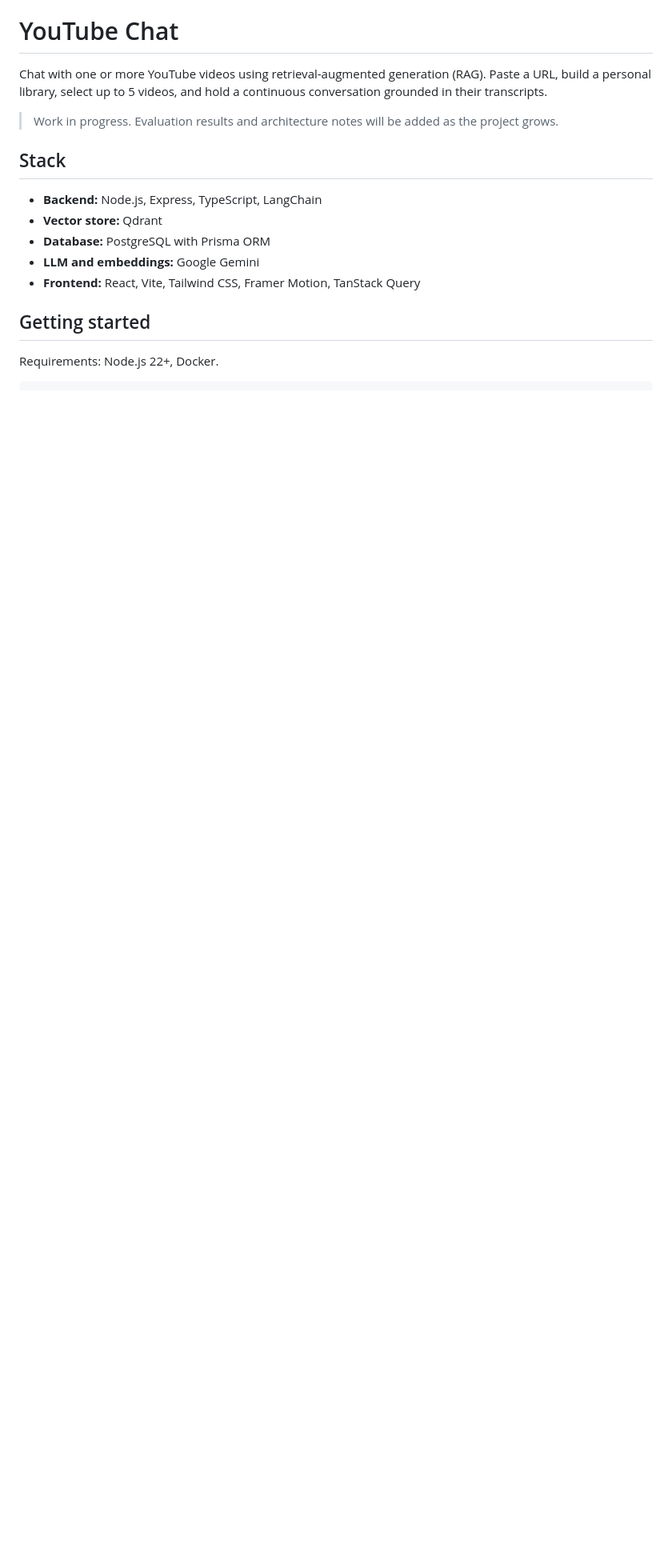
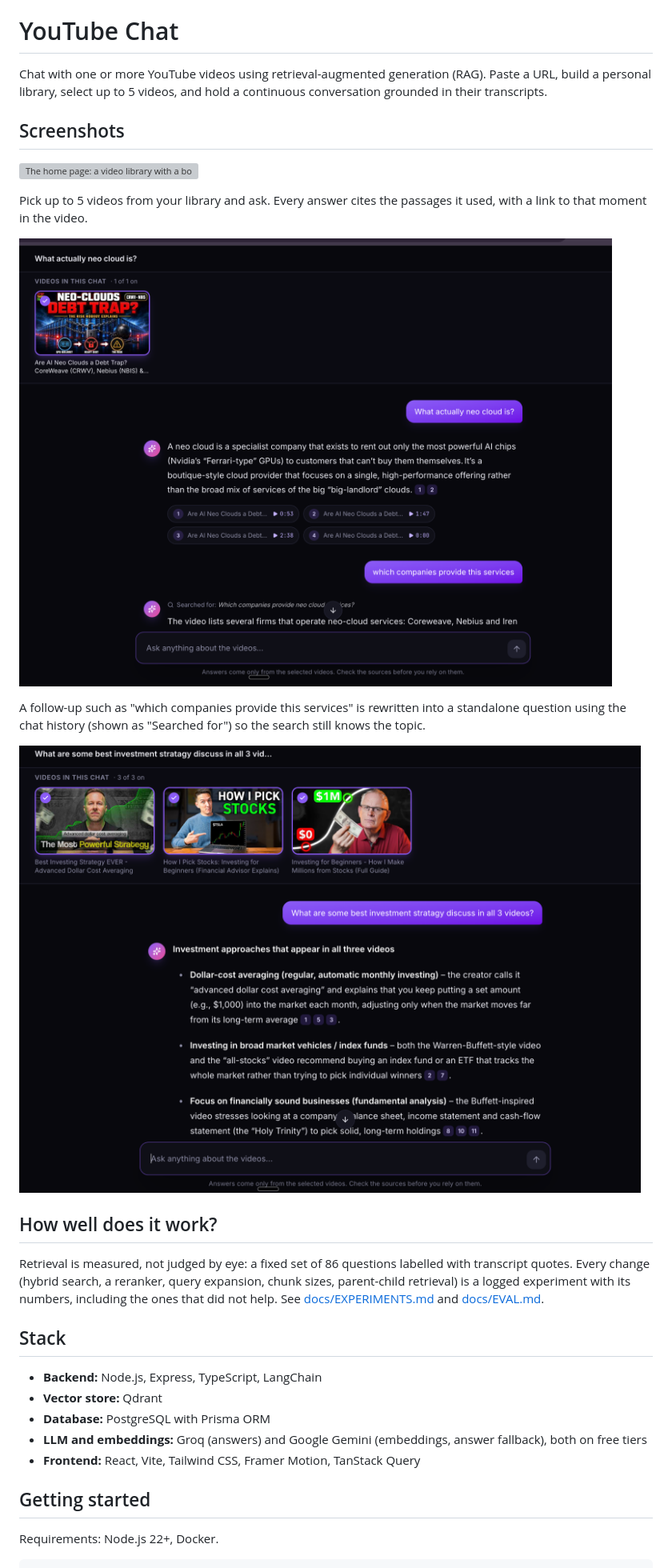
Before and after one commit to Yamin-lawar/youtube-chat-rag, a Markdown page: README.md, the part around the change. Shown at 80% size. GitHub-like rendering; pictures changed too: docs/screenshots/chat-follow-up.png (added), docs/screenshots/chat-three-videos.png (added); blank space fills up the shorter version; grey boxes are pictures that could not be loaded.

Commit message:
Prepare the repo for going public: screenshots, README links to the experiments, local-only ports
Add three screenshots and a pointer to docs/EXPERIMENTS.md in the README.
Bind the Qdrant and Postgres ports to 127.0.0.1 so a clone does not expose a
database with the development password to the network.

```diff
--- a/README.md
+++ b/README.md
@@ -3,14 +3,28 @@
 Chat with one or more YouTube videos using retrieval-augmented generation (RAG).
 Paste a URL, build a personal library, select up to 5 videos, and hold a continuous conversation grounded in their transcripts.
 
-> Work in progress. Evaluation results and architecture notes will be added as the project grows.
+## Screenshots
+
+![The home page: a video library with a box to paste a YouTube link, and the list of chats](docs/screenshots/home.png)
+
+Pick up to 5 videos from your library and ask. Every answer cites the passages it used, with a link to that moment in the video.
+
+![A chat about one video: the answer cites two passages, and the follow-up question is rewritten into a full question before the search](docs/screenshots/chat-follow-up.png)
+
+A follow-up such as "which companies provide this services" is rewritten into a standalone question using the chat history (shown as "Searched for") so the search still knows the topic.
+
+![A chat across three videos: a structured answer with numbered citations](docs/screenshots/chat-three-videos.png)
+
+## How well does it work?
+
+Retrieval is measured, not judged by eye: a fixed set of 86 questions labelled with transcript quotes. Every change (hybrid search, a reranker, query expansion, chunk sizes, parent-child retrieval) is a logged experiment with its numbers, including the ones that did not help. See [docs/EXPERIMENTS.md](docs/EXPERIMENTS.md) and [docs/EVAL.md](docs/EVAL.md).
 
 ## Stack
 
 - **Backend:** Node.js, Express, TypeScript, LangChain
 - **Vector store:** Qdrant
 - **Database:** PostgreSQL with Prisma ORM
-- **LLM and embeddings:** Google Gemini
+- **LLM and embeddings:** Groq (answers) and Google Gemini (embeddings, answer fallback), both on free tiers
 - **Frontend:** React, Vite, Tailwind CSS, Framer Motion, TanStack Query
 
 ## Getting started
```
Also changed, not shown: 2 other files.
